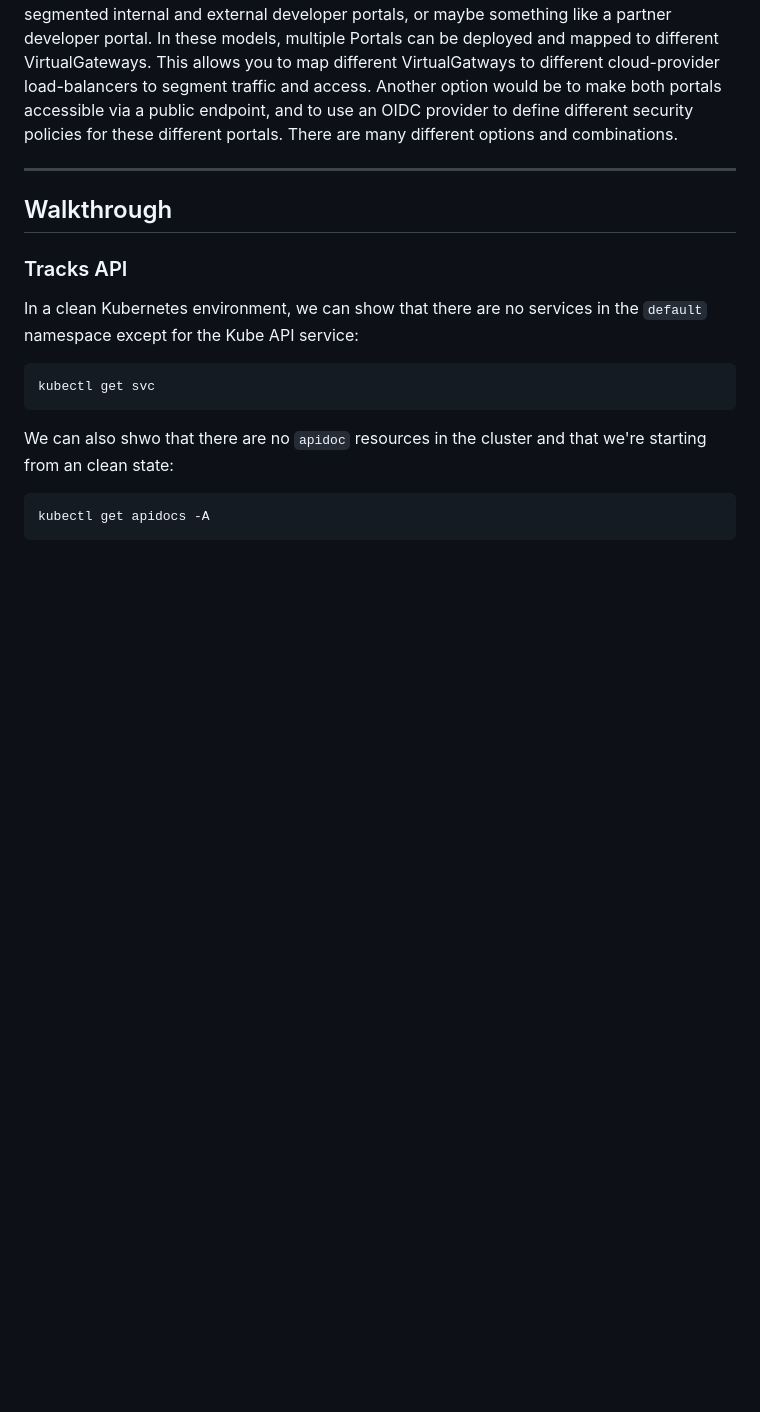
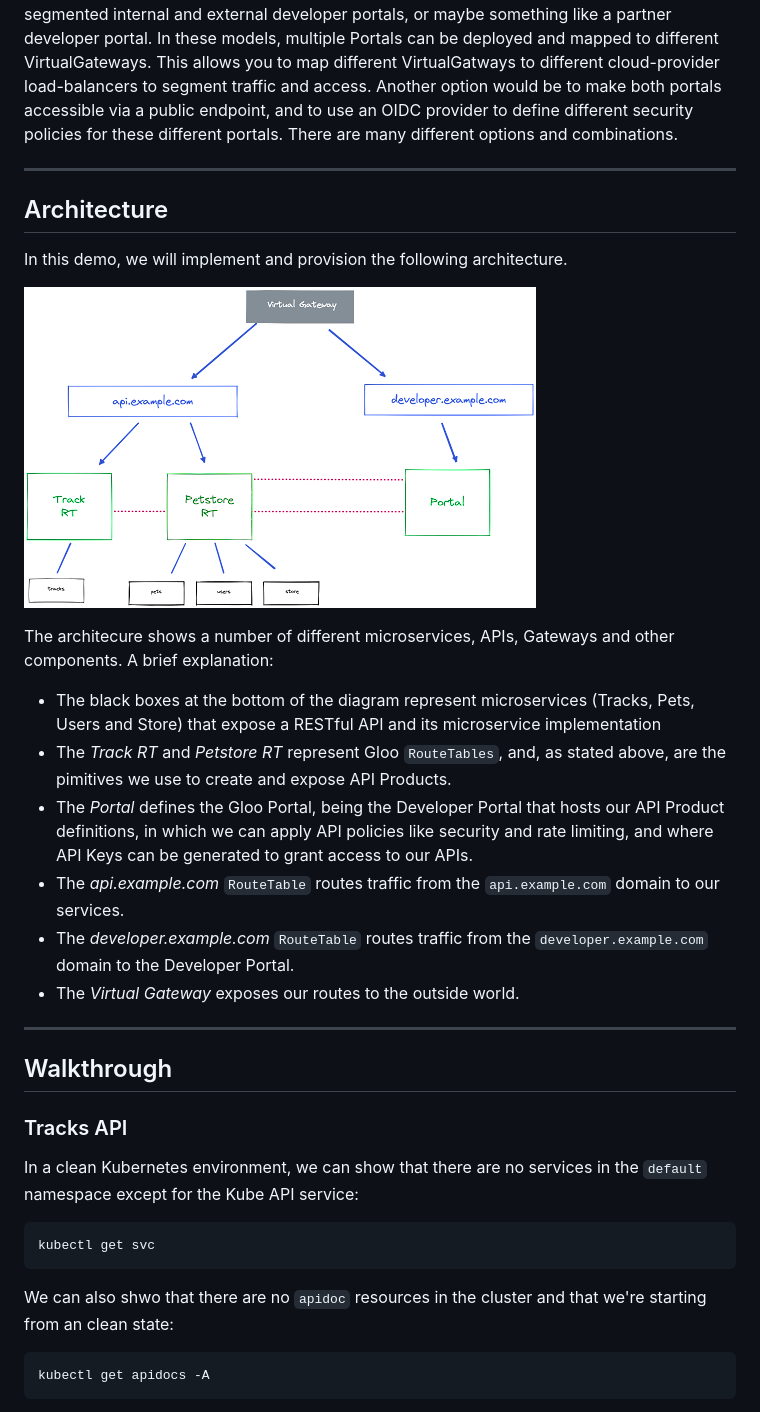
Before and after one commit to DuncanDoyle/gp-portal-demo, a Markdown page: README.md, the part around the change. Drawn GitHub-style; pictures changed too: images/gg-portal-demo-image.png (added); blank space fills up the shorter version.

Commit message:
Added architecture diagram and brief explanation to the README.

```diff
--- a/README.md
+++ b/README.md
@@ -54,6 +54,24 @@ Our `PortalResource` selects the `RouteTables` (or API Products) to be added to
 The above creates very flexible model in which we can easily implement concepts like segmented internal and external developer portals, or maybe something like a partner developer portal. In these models, multiple Portals can be deployed and mapped to different VirtualGateways. This allows you to map different VirtualGatways to different cloud-provider load-balancers to segment traffic and access. Another option would be to make both portals accessible via a public endpoint, and to use an OIDC provider to define different security policies for these different portals. There are many different options and combinations.
 
 ---
+
+## Architecture
+
+In this demo, we will implement and provision the following architecture.
+
+![Alt text](images/gg-portal-demo-image.png?raw=true "GG Portal Demo Architecture")
+
+The architecure shows a number of different microservices, APIs, Gateways and other components. A brief explanation:
+
+* The black boxes at the bottom of the diagram represent microservices (Tracks, Pets, Users and Store) that expose a RESTful API and its microservice implementation
+* The _Track RT_ and _Petstore RT_ represent Gloo `RouteTables`, and, as stated above, are the pimitives we use to create and expose API Products.
+* The _Portal_ defines the Gloo Portal, being the Developer Portal that hosts our API Product definitions, in which we can apply API policies like security and rate limiting, and where API Keys can be generated to grant access to our APIs.
+* The _api.example.com_ `RouteTable` routes traffic from the `api.example.com` domain to our services.
+* The _developer.example.com_ `RouteTable` routes traffic from the `developer.example.com` domain to the Developer Portal.
+* The _Virtual Gateway_ exposes our routes to the outside world.
+
+---
+
 
 ## Walkthrough
 ### Tracks API
```
